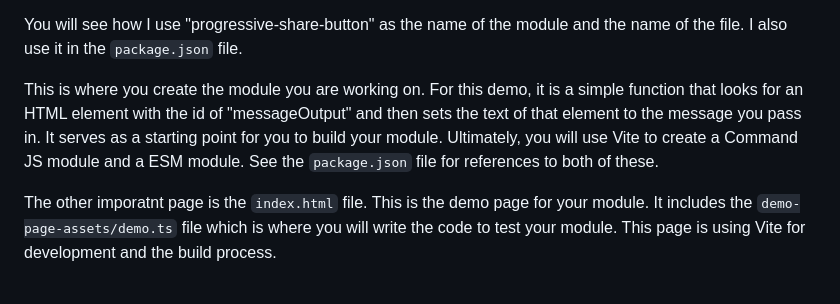
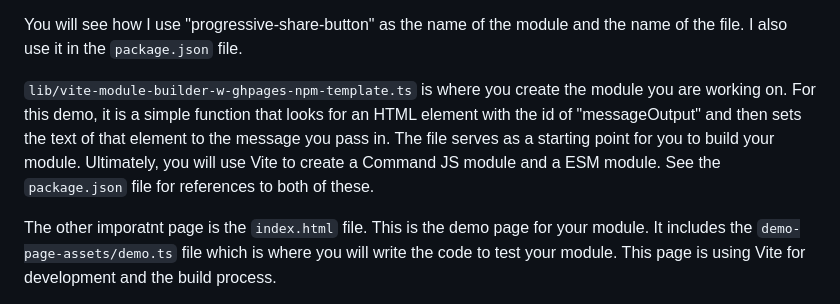
Before and after one commit to johnfmorton/vite-module-w-ghpages-demo-explore, a Markdown page: README.md, the part around the change. Rendered like a GitHub page.

Commit message:
documentation updates

```diff
--- a/README.md
+++ b/README.md
@@ -18,7 +18,7 @@ For a working example, check out this repo: https://github.com/johnfmorton/progr
 
 You will see how I use "progressive-share-button" as the name of the module and the name of the file. I also use it in the `package.json` file.
 
-This is where you create the module you are working on. For this demo, it is a simple function that looks for an HTML element with the id of "messageOutput" and then sets the text of that element to the message you pass in. It serves as a starting point for you to build your module. Ultimately, you will use Vite to create a Command JS module and a ESM module. See the `package.json` file for references to both of these.
+`lib/vite-module-builder-w-ghpages-npm-template.ts` is where you create the module you are working on. For this demo, it is a simple function that looks for an HTML element with the id of "messageOutput" and then sets the text of that element to the message you pass in. The file serves as a starting point for you to build your module. Ultimately, you will use Vite to create a Command JS module and a ESM module. See the `package.json` file for references to both of these.
 
 The other imporatnt page is the `index.html` file. This is the demo page for your module. It includes the `demo-page-assets/demo.ts` file which is where you will write the code to test your module. This page is using Vite for development and the build process.
 
```
